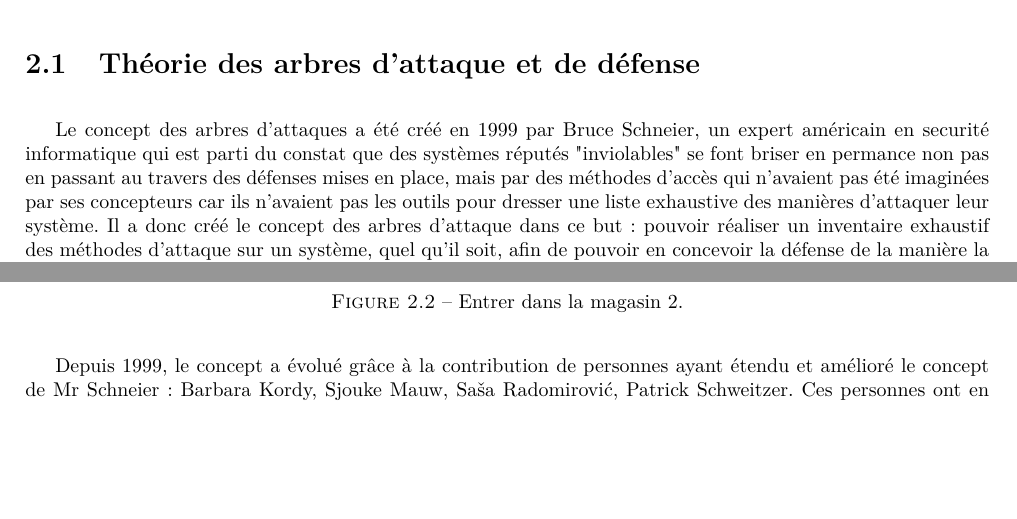
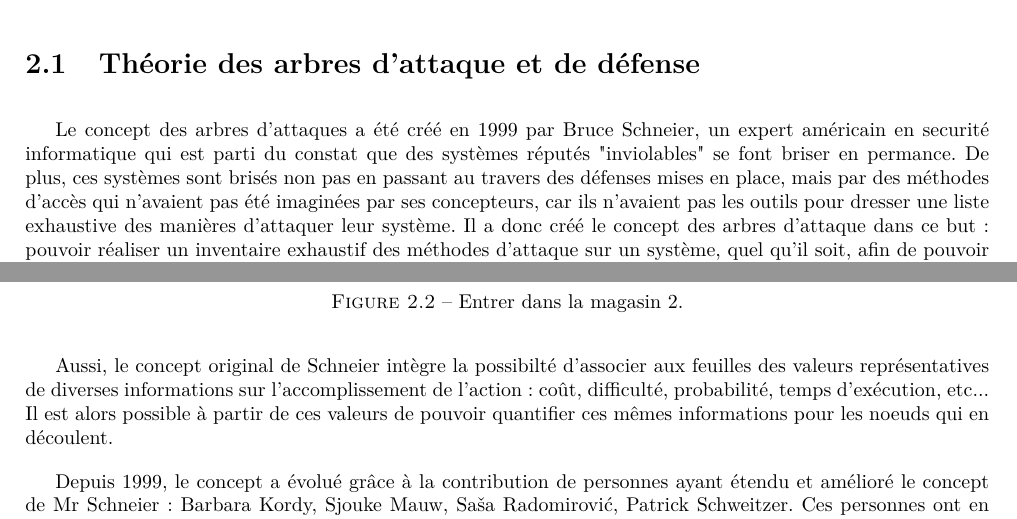
Before and after one commit to HKervadec/korrigolo, a LaTeX document (reports/1 - preetude/main.tex, which reads reports/1 - preetude/input/etat_art.tex): two parts of pages 7 and 8 of 16, joined at a grey line, cut so that both start at the same text, the shorter picture padded with empty space. Compiled offline with pdfLaTeX.

Commit message:
1eres modif.
Description quantification

```diff
--- a/reports/1 - preetude/input/etat_art.tex
+++ b/reports/1 - preetude/input/etat_art.tex
@@ -1,6 +1,6 @@
 \chapter{\'Etat de l'art}
 	\section{Théorie des arbres d'attaque et de défense}
-		Le concept des arbres d'attaques a été créé en 1999 par Bruce Schneier, un expert américain en securité informatique qui est parti du constat que des systèmes réputés "inviolables" se font briser en permance non pas en passant au travers des défenses mises en place, mais par des méthodes d'accès qui n'avaient pas été imaginées par ses concepteurs car ils n'avaient pas les outils pour dresser une liste exhaustive des manières d'attaquer leur système. Il a donc créé le concept des arbres d'attaque dans ce but : pouvoir réaliser un inventaire exhaustif des méthodes d'attaque sur un système, quel qu'il soit, afin de pouvoir en concevoir la défense de la manière la plus complète possible.
+		Le concept des arbres d'attaques a été créé en 1999 par Bruce Schneier, un expert américain en securité informatique qui est parti du constat que des systèmes réputés "inviolables" se font briser en permance. De plus, ces systèmes sont brisés non pas en passant au travers des défenses mises en place, mais par des méthodes d'accès qui n'avaient pas été imaginées par ses concepteurs, car ils n'avaient pas les outils pour dresser une liste exhaustive des manières d'attaquer leur système. Il a donc créé le concept des arbres d'attaque dans ce but : pouvoir réaliser un inventaire exhaustif des méthodes d'attaque sur un système, quel qu'il soit, afin de pouvoir en concevoir la défense de la manière la plus complète possible.
 
 		Lors de ces recherches, Mr Schneier a retenu un formalisme prècis : Une représentation des menaces sous la forme d'arbres. Ces arbres sont réalisés en se posant la question suivant : Si je veux atteindre tel objectif, qu'est ce que cela pré-suppose que j'accomplisse d'abord ? Pour cela, on représente l'objectif final en haut de l'arbre, et l'on ajoute en descendant dans l'arbre les objectifs intermédiaires (noeuds) plus simples à réaliser, qui nous garantissent l'accomplissement de l'objectif principal. L'on fait ensuite découler de ces objectifs intermédiaires d'autres objectifs les validant, etc... jusqu'à avoir en bas de l'arbre des actions simples (feuilles). Ensuite, il suffit de descendre dans l'arbre à partir d'un noeud pour savoir quelles sont les combinaisons d'actions possibles à effectuer pour atteindre le noeud.
 
@@ -13,6 +13,8 @@
 			\caption{C'est tres bien}
 			\label{fig:arbre_exemple_1}
 		\end{figure}
+
+		Aussi, le concept original de Schneier intègre la possibilté d'associer aux feuilles des valeurs représentatives de diverses informations sur l'accomplissement de l'action : coût, difficulté, probabilité, temps d'exécution, etc... Il est alors possible à partir de ces valeurs de pouvoir quantifier ces mêmes informations pour les noeuds qui en découlent.
 
 		Depuis 1999, le concept a évolué grâce à la contribution de personnes ayant étendu et amélioré le concept de Mr Schneier : Barbara Kordy, Sjouke Mauw, Saša Radomirović, Patrick Schweitzer. Ces personnes ont en pareticulier étendu le concept d'arbre d'attaque à celui d'arbre de défense, où sont également reprséntés les defenses mises en place et que le potentiel attaquant aura besoin de désactiver pour atteindre son but. Un formalisme existe aussi pour ces types d'arbres ADT (Attack Defense Tree), où les défense sont représentées dans des rectangles et liés avec des pointillés. Le même arbre que précédemment avec des défenses ressemble à la figure \ref{fig:arbre_exemple_2}.
 
```
